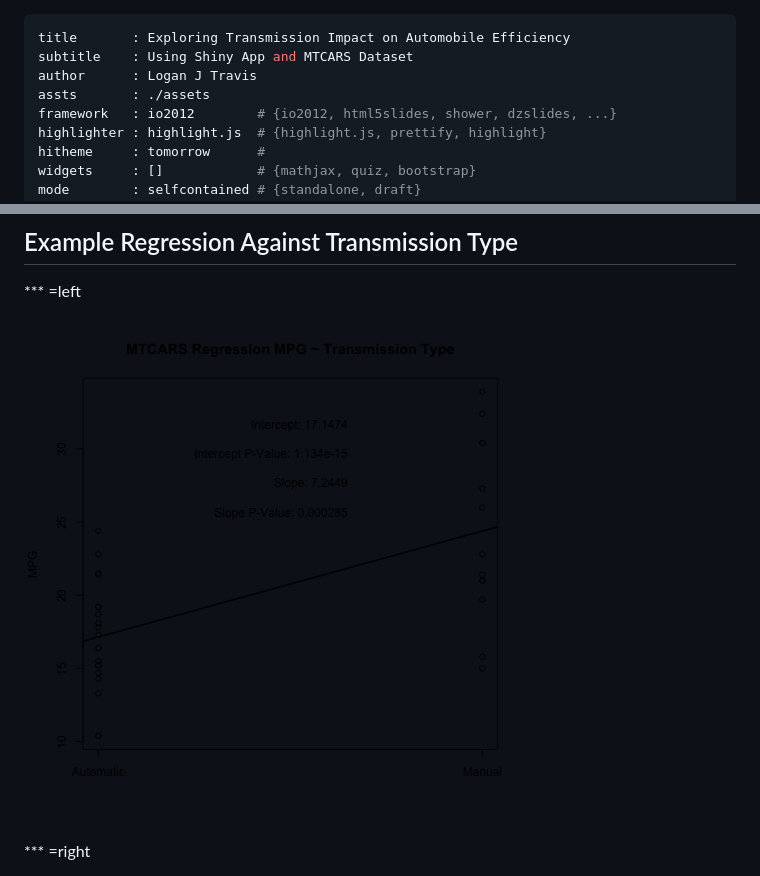
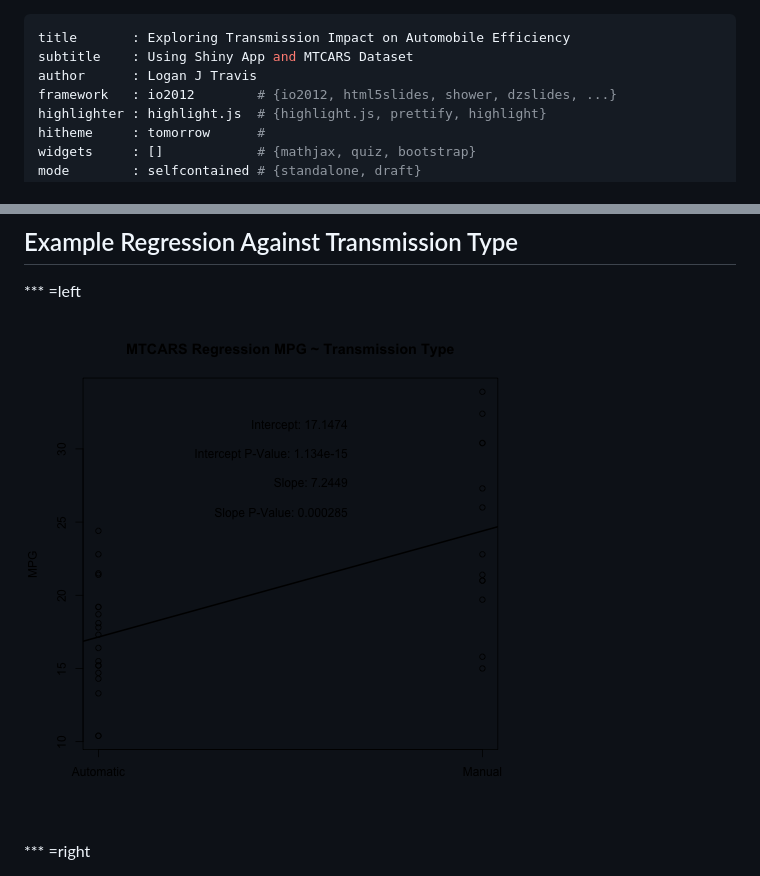
Before and after one commit to l0neJT/reg_models01, a Markdown page: slidify_presentation/index.md, 2 parts joined by grey strips. GitHub-like rendering.

Commit message:
Minor Revisions to Slidify Presentation
Minor revisions to Slidify presentation; named code chunks.

```diff
--- a/slidify_presentation/index.md
+++ b/slidify_presentation/index.md
@@ -2,7 +2,6 @@
 title       : Exploring Transmission Impact on Automobile Efficiency
 subtitle    : Using Shiny App and MTCARS Dataset
 author      : Logan J Travis
-assts       : ./assets
 framework   : io2012        # {io2012, html5slides, shower, dzslides, ...}
 highlighter : highlight.js  # {highlight.js, prettify, highlight}
 hitheme     : tomorrow      #
@@ -38,7 +37,7 @@ knit        : slidify::knit2slides
 
 *** =left
 
-![plot of chunk unnamed-chunk-1](assets/fig/unnamed-chunk-1.png)
+![plot of chunk plotMPG~Trans](assets/fig/plotMPG~Trans.png)
 
 *** =right
 
```
Also changed, not shown: slidify_presentation/assets/fig/ex_plot.png (deleted), slidify_presentation/assets/fig/plotMPG~Trans.png (renamed from slidify_presentation/assets/fig/unnamed-chunk-1.png), 2 other files.
